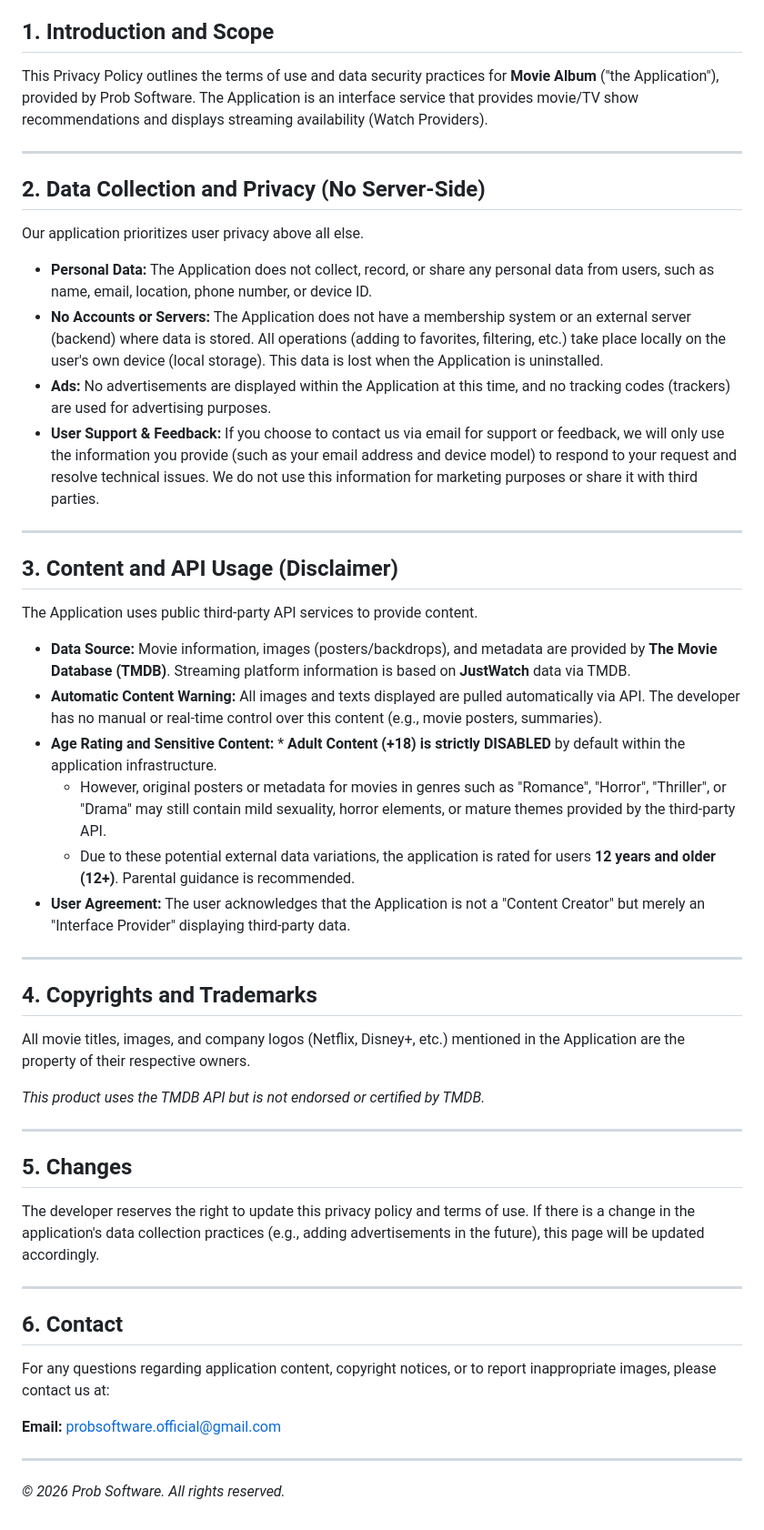
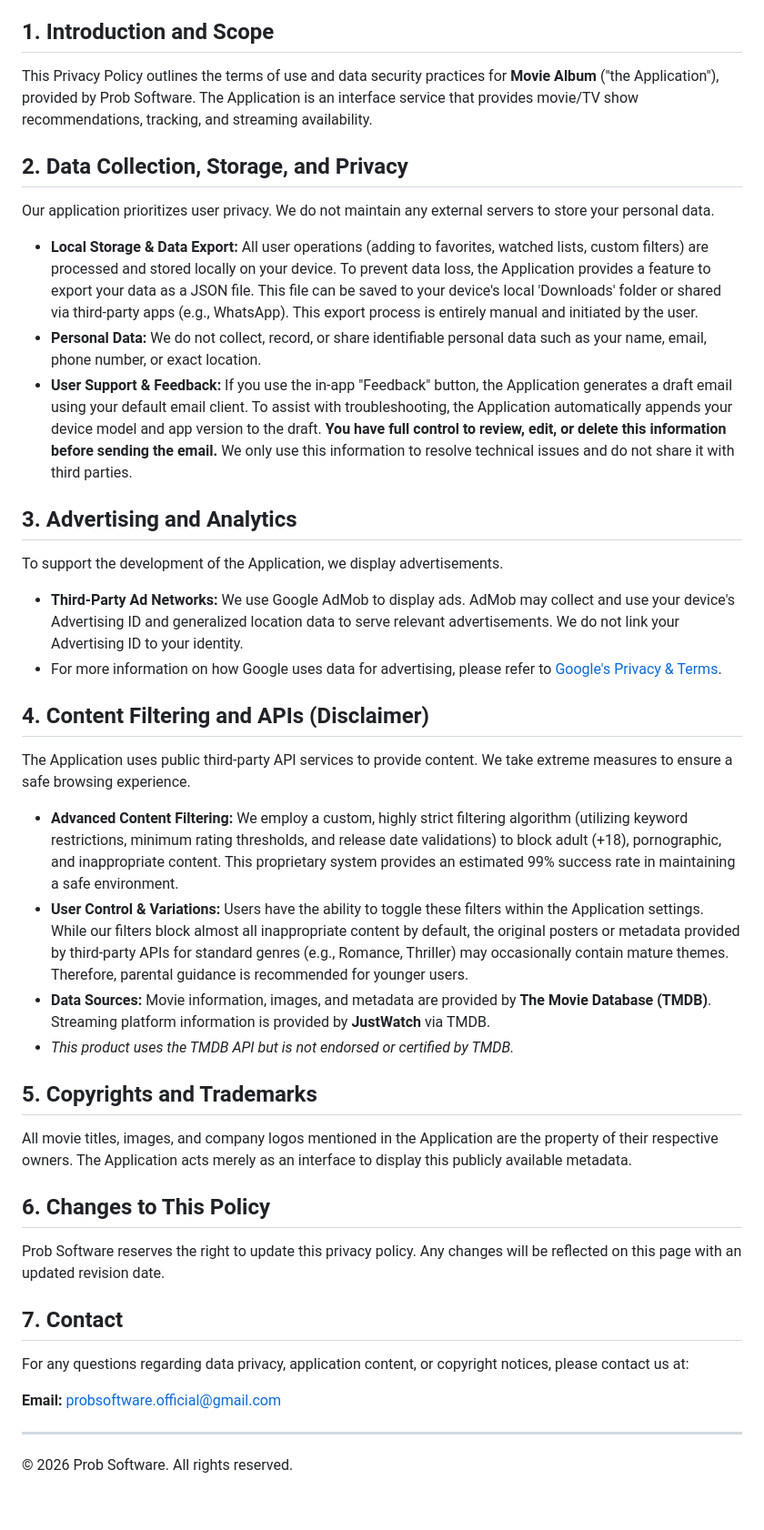
Before and after one commit to ProbSoftware/privacy-policy, a Markdown page: README.md, the part around one of its changes. Shown at 91% size. Rendered like a GitHub page.

```diff
--- a/README.md
+++ b/README.md
@@ -4,47 +4,38 @@
 
 ## 1. Introduction and Scope
-This Privacy Policy outlines the terms of use and data security practices for **Movie Album** ("the Application"), provided by Prob Software. The Application is an interface service that provides movie/TV show recommendations and displays streaming availability (Watch Providers).
+This Privacy Policy outlines the terms of use and data security practices for **Movie Album** ("the Application"), provided by Prob Software. The Application is an interface service that provides movie/TV show recommendations, tracking, and streaming availability.
 
----
+## 2. Data Collection, Storage, and Privacy
+Our application prioritizes user privacy. We do not maintain any external servers to store your personal data.
 
-## 2. Data Collection and Privacy (No Server-Side)
-Our application prioritizes user privacy above all else.
+* **Local Storage & Data Export:** All user operations (adding to favorites, watched lists, custom filters) are processed and stored locally on your device. To prevent data loss, the Application provides a feature to export your data as a JSON file. This file can be saved to your device's local 'Downloads' folder or shared via third-party apps (e.g., WhatsApp). This export process is entirely manual and initiated by the user.
+* **Personal Data:** We do not collect, record, or share identifiable personal data such as your name, email, phone number, or exact location.
+* **User Support & Feedback:** If you use the in-app "Feedback" button, the Application generates a draft email using your default email client. To assist with troubleshooting, the Application automatically appends your device model and app version to the draft. **You have full control to review, edit, or delete this information before sending the email.** We only use this information to resolve technical issues and do not share it with third parties.
 
-* **Personal Data:** The Application does not collect, record, or share any personal data from users, such as name, email, location, phone number, or device ID.
-* **No Accounts or Servers:** The Application does not have a membership system or an external server (backend) where data is stored. All operations (adding to favorites, filtering, etc.) take place locally on the user's own device (local storage). This data is lost when the Application is uninstalled.
-* **Ads:** No advertisements are displayed within the Application at this time, and no tracking codes (trackers) are used for advertising purposes.
-* **User Support & Feedback:** If you choose to contact us via email for support or feedback, we will only use the information you provide (such as your email address and device model) to respond to your request and resolve technical issues. We do not use this information for marketing purposes or share it with third parties.
+## 3. Advertising and Analytics
+To support the development of the Application, we display advertisements.
 
----
+* **Third-Party Ad Networks:** We use Google AdMob to display ads. AdMob may collect and use your device's Advertising ID and generalized location data to serve relevant advertisements. We do not link your Advertising ID to your identity.
+* For more information on how Google uses data for advertising, please refer to [Google's Privacy & Terms](https://policies.google.com/technologies/ads).
 
-## 3. Content and API Usage (Disclaimer)
-The Application uses public third-party API services to provide content.
+## 4. Content Filtering and APIs (Disclaimer)
+The Application uses public third-party API services to provide content. We take extreme measures to ensure a safe browsing experience.
 
-* **Data Source:** Movie information, images (posters/backdrops), and metadata are provided by **The Movie Database (TMDB)**. Streaming platform information is based on **JustWatch** data via TMDB.
-* **Automatic Content Warning:** All images and texts displayed are pulled automatically via API. The developer has no manual or real-time control over this content (e.g., movie posters, summaries).
-* **Age Rating and Sensitive Content:** * **Adult Content (+18) is strictly DISABLED** by default within the application infrastructure.
-    * However, original posters or metadata for movies in genres such as "Romance", "Horror", "Thriller", or "Drama" may still contain mild sexuality, horror elements, or mature themes provided by the third-party API.
-    * Due to these potential external data variations, the application is rated for users **12 years and older (12+)**. Parental guidance is recommended.
-* **User Agreement:** The user acknowledges that the Application is not a "Content Creator" but merely an "Interface Provider" displaying third-party data.
+* **Advanced Content Filtering:** We employ a custom, highly strict filtering algorithm (utilizing keyword restrictions, minimum rating thresholds, and release date validations) to block adult (+18), pornographic, and inappropriate content. This proprietary system provides an estimated 99% success rate in maintaining a safe environment.
+* **User Control & Variations:** Users have the ability to toggle these filters within the Application settings. While our filters block almost all inappropriate content by default, the original posters or metadata provided by third-party APIs for standard genres (e.g., Romance, Thriller) may occasionally contain mature themes. Therefore, parental guidance is recommended for younger users.
+* **Data Sources:** Movie information, images, and metadata are provided by **The Movie Database (TMDB)**. Streaming platform information is provided by **JustWatch** via TMDB.
+* *This product uses the TMDB API but is not endorsed or certified by TMDB.*
 
----
+## 5. Copyrights and Trademarks
+All movie titles, images, and company logos mentioned in the Application are the property of their respective owners. The Application acts merely as an interface to display this publicly available metadata.
 
-## 4. Copyrights and Trademarks
-All movie titles, images, and company logos (Netflix, Disney+, etc.) mentioned in the Application are the property of their respective owners.
+## 6. Changes to This Policy
+Prob Software reserves the right to update this privacy policy. Any changes will be reflected on this page with an updated revision date.
 
-*This product uses the TMDB API but is not endorsed or certified by TMDB.*
-
----
-
-## 5. Changes
-The developer reserves the right to update this privacy policy and terms of use. If there is a change in the application's data collection practices (e.g., adding advertisements in the future), this page will be updated accordingly.
-
----
-
-## 6. Contact
-For any questions regarding application content, copyright notices, or to report inappropriate images, please contact us at:
+## 7. Contact
+For any questions regarding data privacy, application content, or copyright notices, please contact us at:
 
 **Email:** probsoftware.official@gmail.com
 
 ---
-*© 2026 Prob Software. All rights reserved.*
+&copy; 2026 Prob Software. All rights reserved.
```
Also changed, not shown: other parts of README.md (+1 -1 lines).
